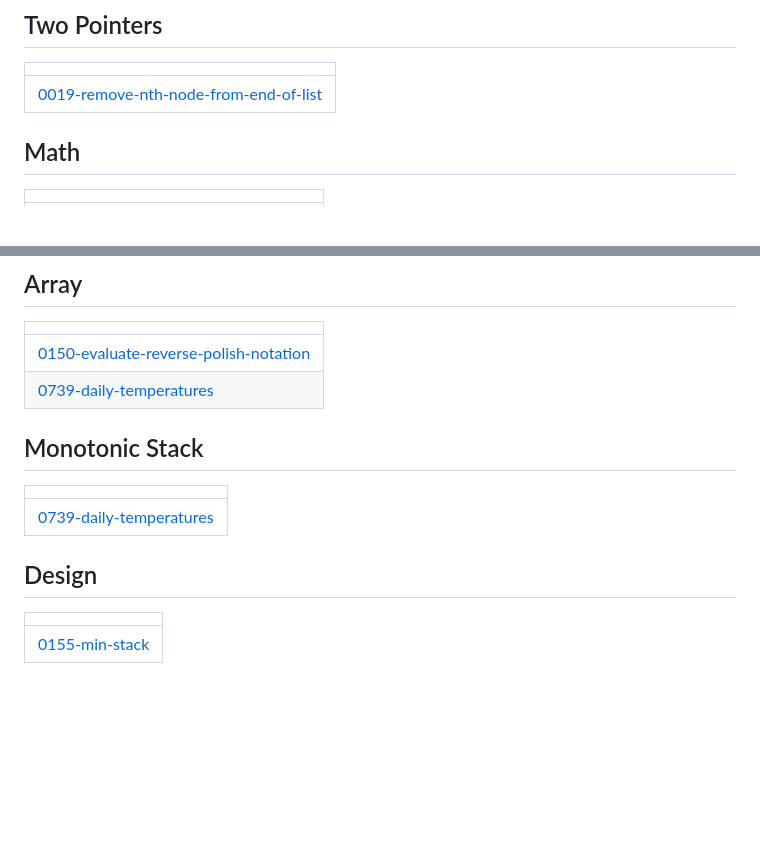
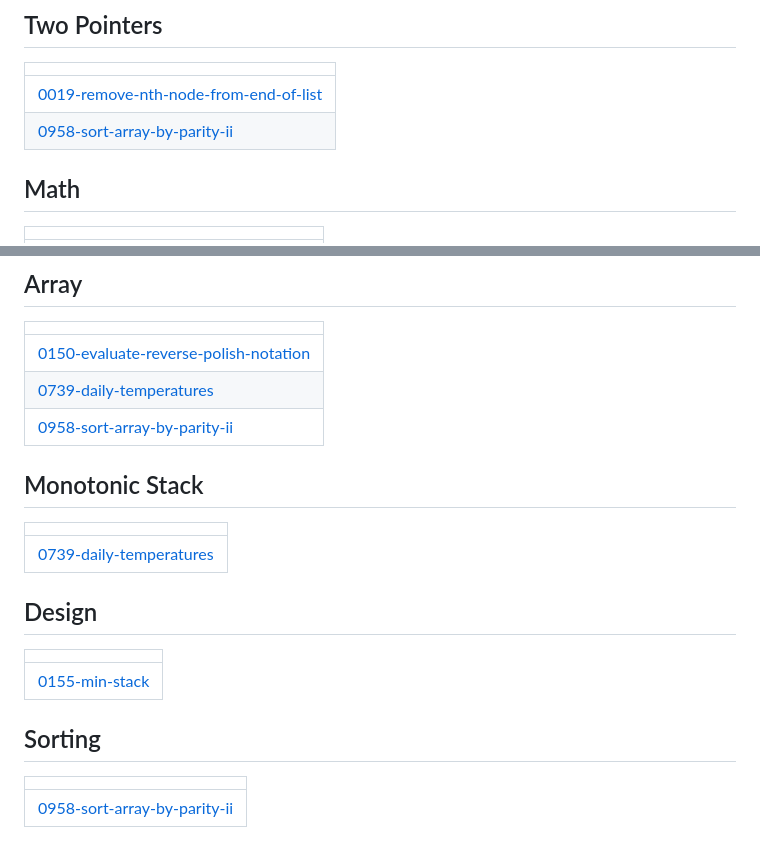
Before and after one commit to Kamchieva/codes, a Markdown page: README.md, 2 parts joined by grey strips. Rendered like a GitHub page; blank space fills up the shorter version.

Commit message:
Update README - Topic Tags

```diff
--- a/README.md
+++ b/README.md
@@ -21,6 +21,7 @@ A collection of LeetCode questions to ace the coding interview! - Created using
 |  |
 | ------- |
 | [0019-remove-nth-node-from-end-of-list](https://github.com/Kamchieva/codes/tree/master/0019-remove-nth-node-from-end-of-list) |
+| [0958-sort-array-by-parity-ii](https://github.com/Kamchieva/codes/tree/master/0958-sort-array-by-parity-ii) |
 ## Math
 |  |
 | ------- |
@@ -52,6 +53,7 @@ A collection of LeetCode questions to ace the coding interview! - Created using
 | ------- |
 | [0150-evaluate-reverse-polish-notation](https://github.com/Kamchieva/codes/tree/master/0150-evaluate-reverse-polish-notation) |
 | [0739-daily-temperatures](https://github.com/Kamchieva/codes/tree/master/0739-daily-temperatures) |
+| [0958-sort-array-by-parity-ii](https://github.com/Kamchieva/codes/tree/master/0958-sort-array-by-parity-ii) |
 ## Monotonic Stack
 |  |
 | ------- |
@@ -60,4 +62,8 @@ A collection of LeetCode questions to ace the coding interview! - Created using
 |  |
 | ------- |
 | [0155-min-stack](https://github.com/Kamchieva/codes/tree/master/0155-min-stack) |
+## Sorting
+|  |
+| ------- |
+| [0958-sort-array-by-parity-ii](https://github.com/Kamchieva/codes/tree/master/0958-sort-array-by-parity-ii) |
 <!---LeetCode Topics End-->
```
